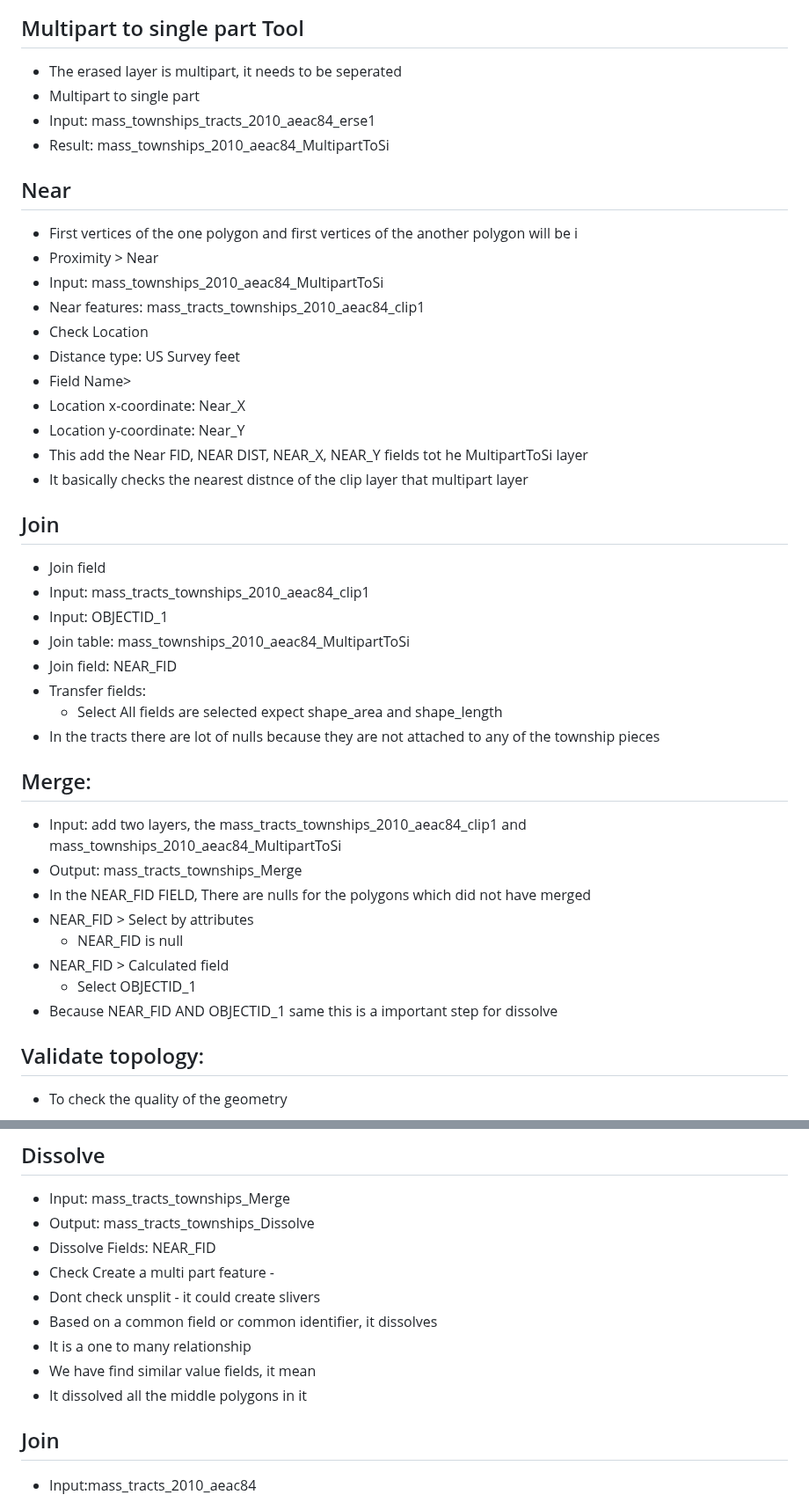
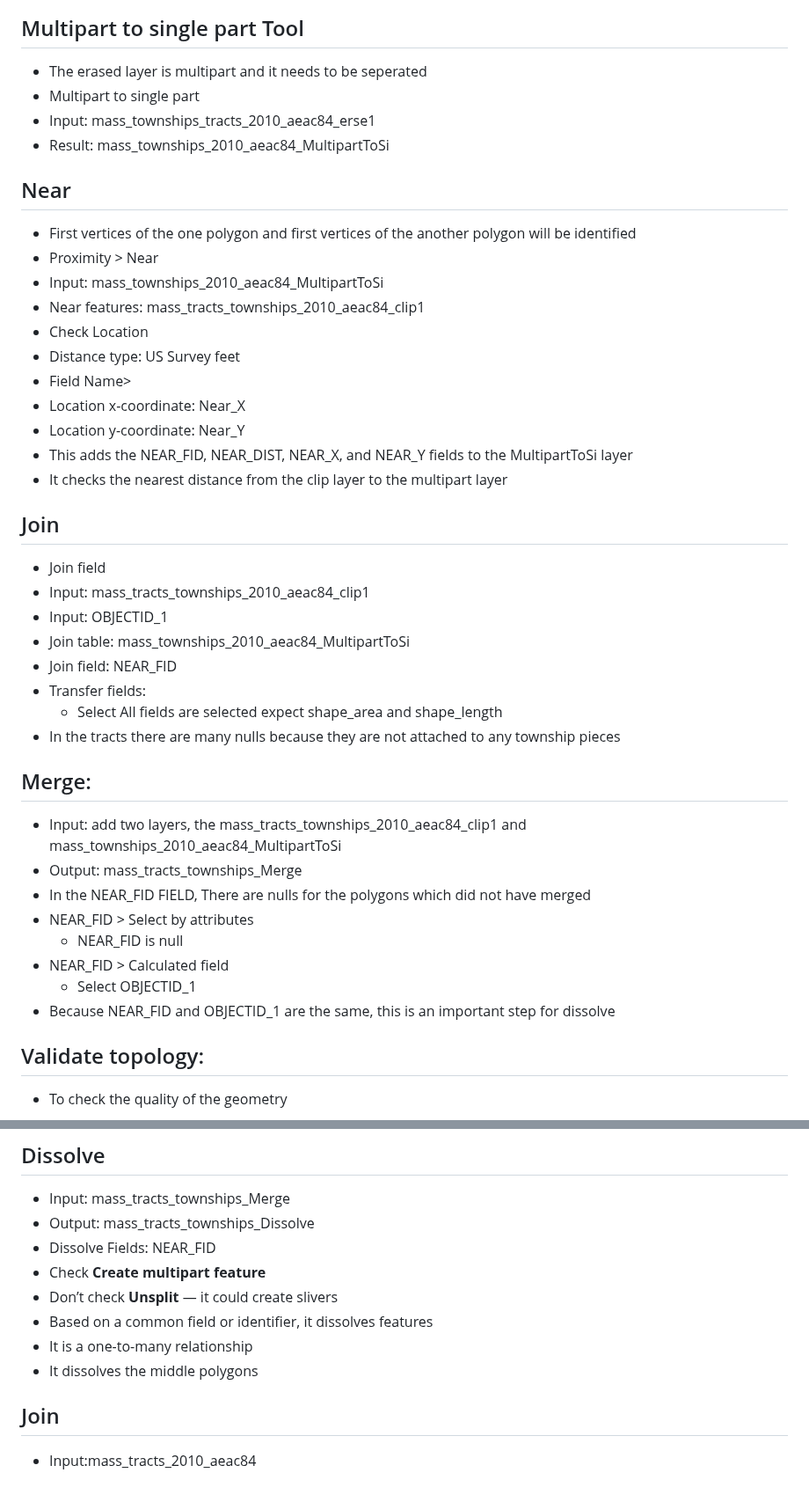
Before and after one commit to Kchaitanya30/Processing-Geographic-Data, a Markdown page: Geometry Processing and Method Development/README.md, 2 parts joined by grey strips. Shown at 88% size. Rendered like a GitHub page.

```diff
--- a/Geometry Processing and Method Development/README.md
+++ b/Geometry Processing and Method Development/README.md
@@ -33,14 +33,14 @@ mass_tracts_2010_aeac84
 ![townships_Tracts Erase layer](Images/townships_tracts_erse1.png)
 
 ## Multipart to single part Tool
-- The erased layer is multipart, it needs to be seperated
+- The erased layer is multipart and it needs to be seperated
 - Multipart to single part
 - Input: mass_townships_tracts_2010_aeac84_erse1
 - Result: mass_townships_2010_aeac84_MultipartToSi
 
 
 ## Near
-- First vertices of the one polygon and first vertices of the another polygon will be i
+- First vertices of the one polygon and first vertices of the another polygon will be identified
 - Proximity > Near
 - Input: mass_townships_2010_aeac84_MultipartToSi
 - Near features: mass_tracts_townships_2010_aeac84_clip1
@@ -49,8 +49,8 @@ mass_tracts_2010_aeac84
 - Field Name>
 - Location x-coordinate: Near_X
 - Location y-coordinate: Near_Y
-- This add the Near FID, NEAR DIST, NEAR_X, NEAR_Y fields tot he MultipartToSi layer
-- It basically checks the nearest distnce of the clip layer that multipart layer
+- This adds the NEAR_FID, NEAR_DIST, NEAR_X, and NEAR_Y fields to the MultipartToSi layer
+- It checks the nearest distance from the clip layer to the multipart layer
 
 ## Join
 - Join field
@@ -60,7 +60,7 @@ mass_tracts_2010_aeac84
 - Join field: NEAR_FID
 - Transfer fields:
    - Select All fields are selected expect shape_area and shape_length
-- In the tracts there are lot of nulls because they are not attached to any of the township pieces
+- In the tracts there are many nulls because they are not attached to any township pieces
 
 
 ## Merge:
@@ -71,7 +71,7 @@ mass_tracts_2010_aeac84
     - NEAR_FID is null
 - NEAR_FID  >  Calculated field
     - Select OBJECTID_1
-- Because NEAR_FID AND OBJECTID_1 same this is a important step for dissolve
+-  Because NEAR_FID and OBJECTID_1 are the same, this is an important step for dissolve
 
 ## Validate topology:
 - To check the quality of the geometry
@@ -106,12 +106,11 @@ mass_tracts_2010_aeac84
 - Input: mass_tracts_townships_Merge
 - Output: mass_tracts_townships_Dissolve
 - Dissolve Fields: NEAR_FID
-- Check Create a multi part feature -
-- Dont check unsplit - it could create slivers
-- Based on a common field or common identifier, it dissolves
-- It is a one to many relationship
-- We have find similar value fields, it mean
-- It dissolved all the middle polygons in it
+- Check **Create multipart feature**
+- Don’t check **Unsplit** — it could create slivers
+- Based on a common field or identifier, it dissolves features
+- It is a one-to-many relationship
+- It dissolves the middle polygons
 
 ## Join
 - Input:mass_tracts_2010_aeac84
```
Also changed, not shown: other parts of Geometry Processing and Method Development/README.md (+9 -8 lines).
